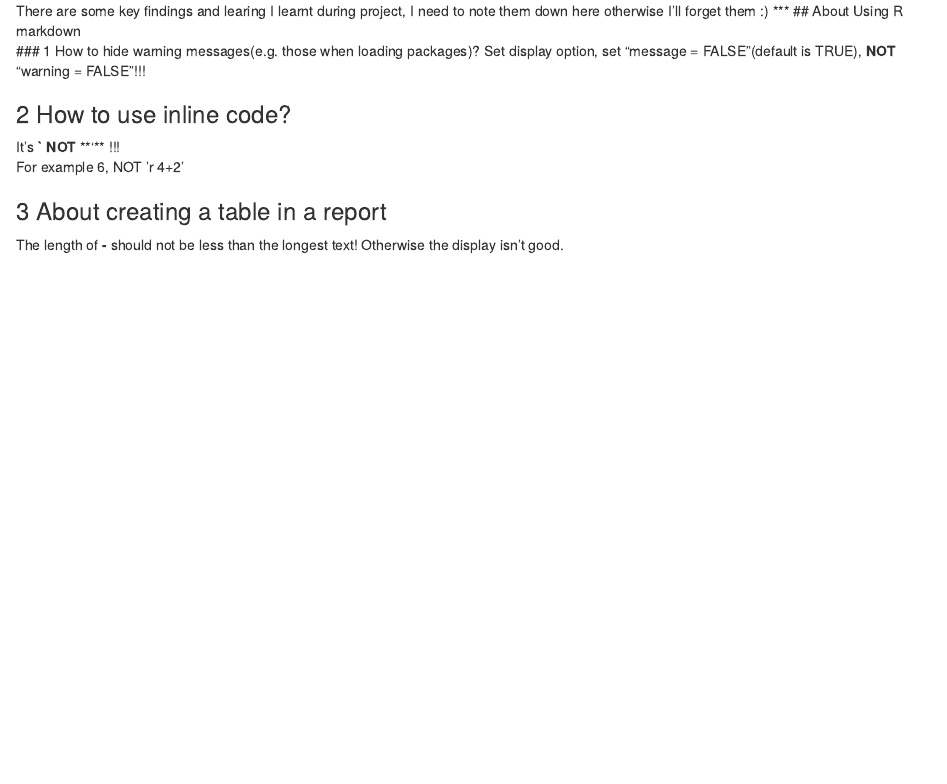
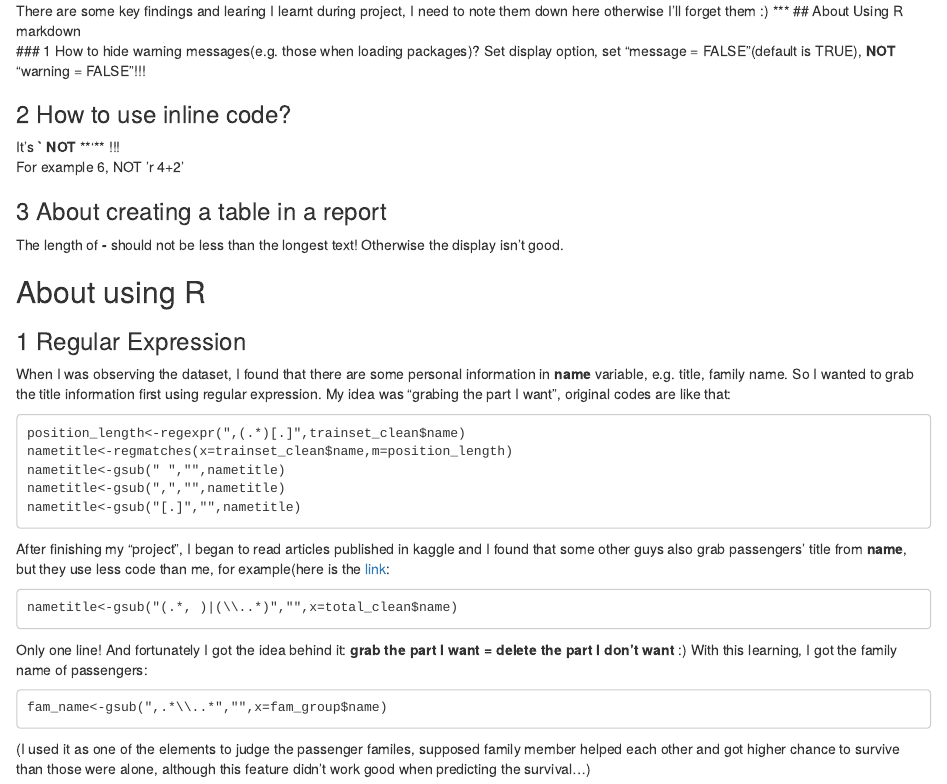
Before and after one commit to YutongLiu/Titanic-Survival-Analysis, an R Markdown document (Learning.rmd): the page in a window 1100 px wide, from its top. Rendered offline with R 4.5, knitr and Pandoc, with nearby package versions.

Commit message:
v1.1
Oops, I should note down my learning as quick as possible, otherwise I'll forget them...
But I'm too sleepy now after an 8-hour work...~(@-@)~
Anyway tomorrow is FRIDAY !!! ~^0^~

```diff
--- a/Learning.rmd
+++ b/Learning.rmd
@@ -10,3 +10,26 @@ It's **`** **NOT** **'** !!!
 
 ### 3 About creating a table in a report
 The length of **-** should not be less than the longest text! Otherwise the display isn't good.
+
+
+## About using R
+### 1 Regular Expression
+When I was observing the dataset, I found that there are some personal information in **name** variable, e.g. title, family name. So I wanted to grab the title information first using regular expression.
+My idea was "grabing the part I want", original codes are like that:
+
+    position_length<-regexpr(",(.*)[.]",trainset_clean$name)
+    nametitle<-regmatches(x=trainset_clean$name,m=position_length)
+    nametitle<-gsub(" ","",nametitle)
+    nametitle<-gsub(",","",nametitle)
+    nametitle<-gsub("[.]","",nametitle)
+
+After finishing my "project", I began to read articles published in kaggle and I found that some other guys also grab passengers' title from **name**, but they use less code than me, for example(here is the [link](https://www.kaggle.com/mrisdal/titanic/exploring-survival-on-the-titanic):
+
+    nametitle<-gsub("(.*, )|(\\..*)","",x=total_clean$name)
+
+Only one line! And fortunately I got the idea behind it: **grab the part I want = delete the part I don't want** :)
+With this learning, I got the family name of passengers:
+
+    fam_name<-gsub(",.*\\..*","",x=fam_group$name)
+
+(I used it as one of the elements to judge the passenger familes, supposed family member helped each other and got higher chance to survive than those were alone, although this feature didn't work good when predicting the survival...)
```
